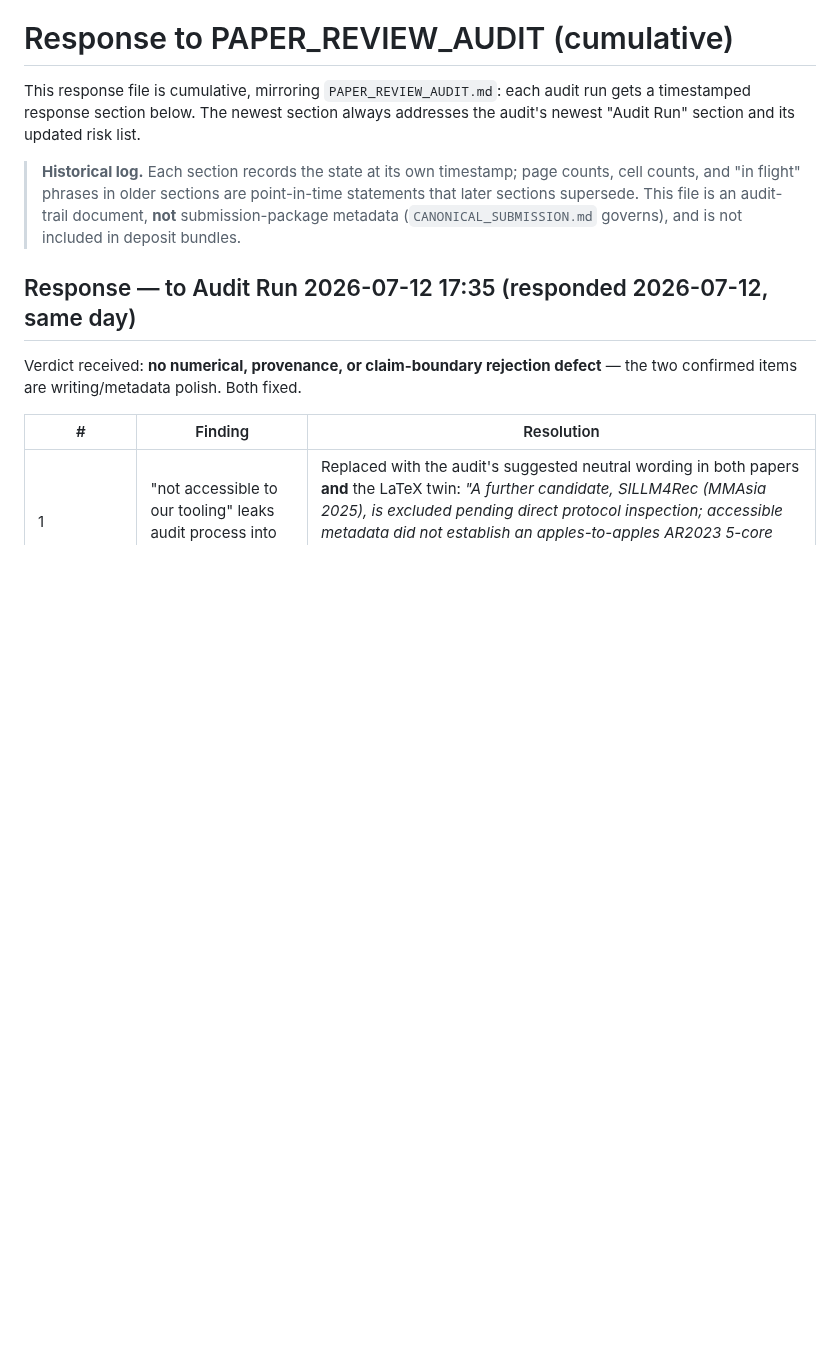
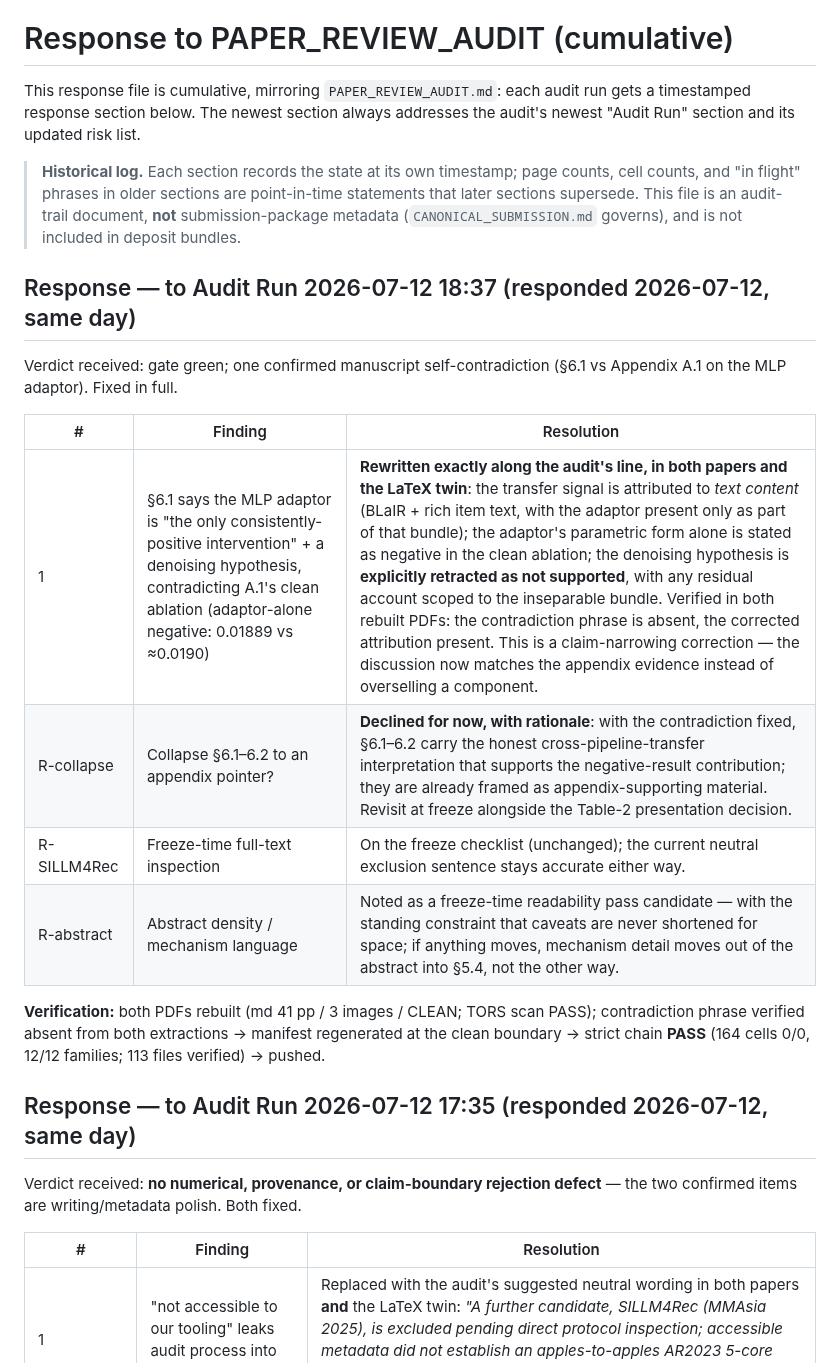
Before and after one commit to Ray0419/bestrec-sota-results, a Markdown page: RESPONSE_TO_PAPER_REVIEW_AUDIT.md, the part around the change. Rendered like a GitHub page; blank space fills up the shorter version.

Commit message:
Respond to PAPER_REVIEW_AUDIT run 18:37: 6.1/A.1 contradiction fixed
Co-Authored-By: Claude Fable 5 <noreply@anthropic.com>

```diff
--- a/RESPONSE_TO_PAPER_REVIEW_AUDIT.md
+++ b/RESPONSE_TO_PAPER_REVIEW_AUDIT.md
@@ -8,6 +8,22 @@ timestamped response section below. The newest section always addresses the audi
 > cell counts, and "in flight" phrases in older sections are point-in-time statements that
 > later sections supersede. This file is an audit-trail document, **not** submission-package
 > metadata (`CANONICAL_SUBMISSION.md` governs), and is not included in deposit bundles.
+
+## Response — to Audit Run 2026-07-12 18:37 (responded 2026-07-12, same day)
+
+Verdict received: gate green; one confirmed manuscript self-contradiction (§6.1 vs Appendix A.1
+on the MLP adaptor). Fixed in full.
+
+| # | Finding | Resolution |
+|---|---|---|
+| 1 | §6.1 says the MLP adaptor is "the only consistently-positive intervention" + a denoising hypothesis, contradicting A.1's clean ablation (adaptor-alone negative: 0.01889 vs ≈0.0190) | **Rewritten exactly along the audit's line, in both papers and the LaTeX twin**: the transfer signal is attributed to *text content* (BLaIR + rich item text, with the adaptor present only as part of that bundle); the adaptor's parametric form alone is stated as negative in the clean ablation; the denoising hypothesis is **explicitly retracted as not supported**, with any residual account scoped to the inseparable bundle. Verified in both rebuilt PDFs: the contradiction phrase is absent, the corrected attribution present. This is a claim-narrowing correction — the discussion now matches the appendix evidence instead of overselling a component. |
+| R-collapse | Collapse §6.1–6.2 to an appendix pointer? | **Declined for now, with rationale**: with the contradiction fixed, §6.1–6.2 carry the honest cross-pipeline-transfer interpretation that supports the negative-result contribution; they are already framed as appendix-supporting material. Revisit at freeze alongside the Table-2 presentation decision. |
+| R-SILLM4Rec | Freeze-time full-text inspection | On the freeze checklist (unchanged); the current neutral exclusion sentence stays accurate either way. |
+| R-abstract | Abstract density / mechanism language | Noted as a freeze-time readability pass candidate — with the standing constraint that caveats are never shortened for space; if anything moves, mechanism detail moves out of the abstract into §5.4, not the other way. |
+
+**Verification:** both PDFs rebuilt (md 41 pp / 3 images / CLEAN; TORS scan PASS); contradiction
+phrase verified absent from both extractions → manifest regenerated at the clean boundary →
+strict chain **PASS** (164 cells 0/0, 12/12 families; 113 files verified) → pushed.
 
 ## Response — to Audit Run 2026-07-12 17:35 (responded 2026-07-12, same day)
 
```
